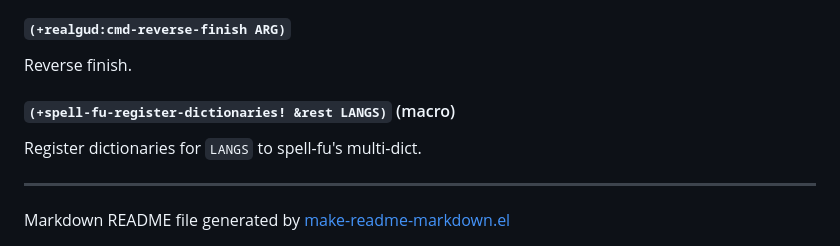
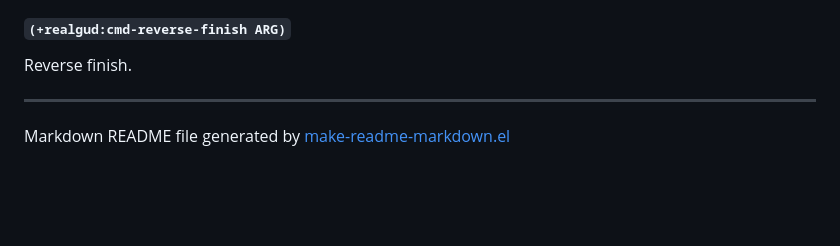
Before and after one commit to abougouffa/minemacs, a Markdown page: DOCS.md, the part around the change. Drawn GitHub-style; blank space fills up the shorter version.

Commit message:
docs: regenerate documentation

```diff
--- a/DOCS.md
+++ b/DOCS.md
@@ -1127,10 +1127,6 @@ Reverse continue.
 
 Reverse finish.
 
-#### `(+spell-fu-register-dictionaries! &rest LANGS)` (macro)
-
-Register dictionaries for `LANGS` to spell-fu's multi-dict.
-
 -----
 <div style="padding-top:15px;color: #d0d0d0;">
 Markdown README file generated by
```
